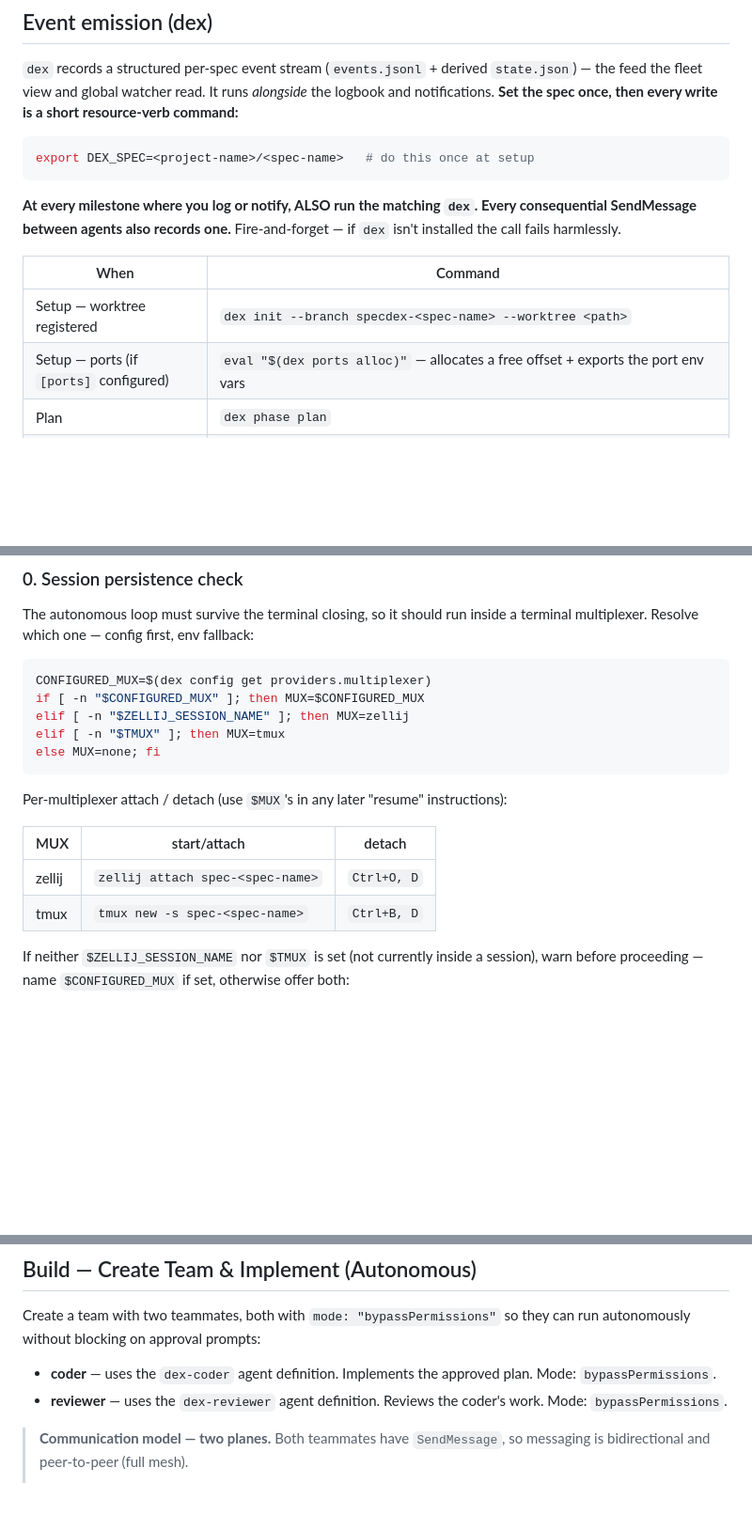
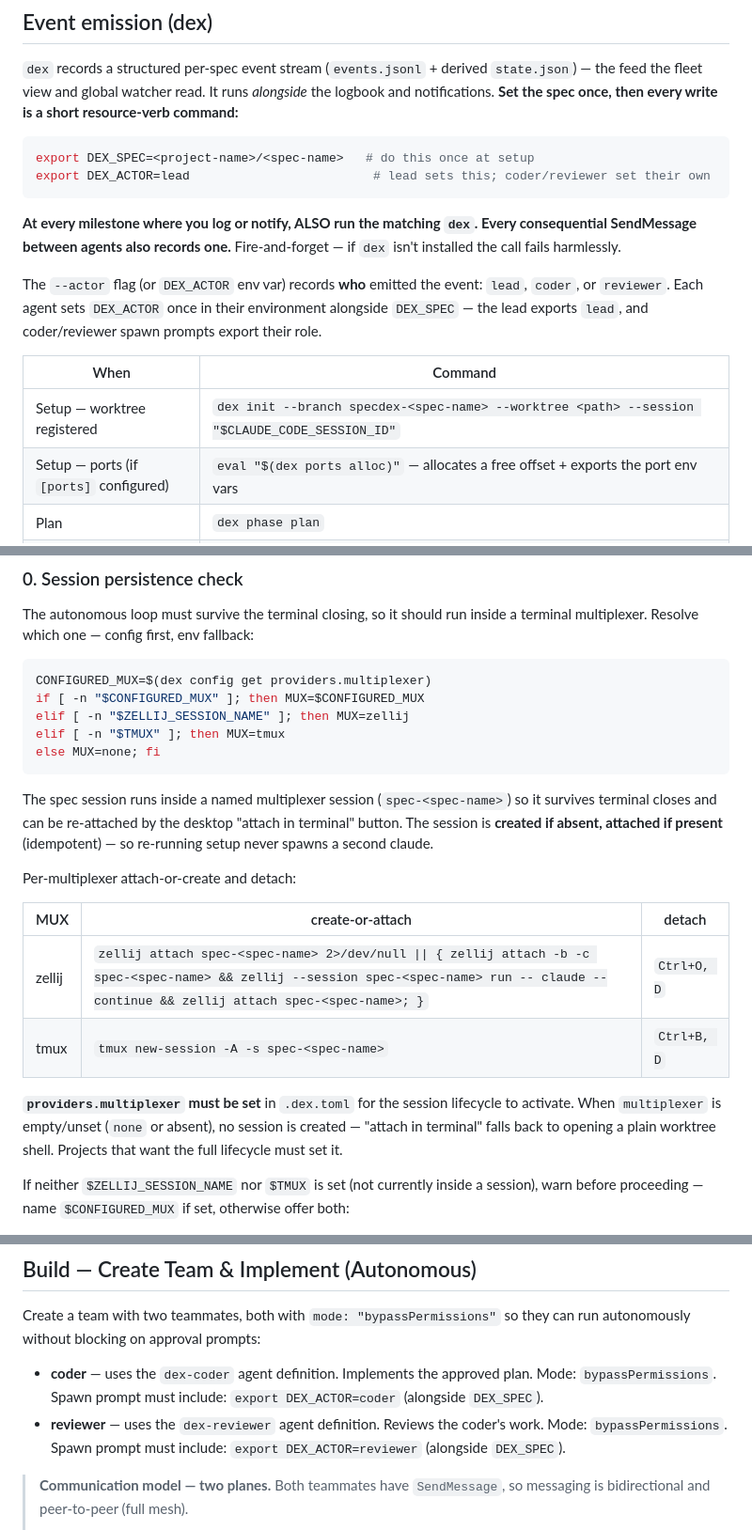
Before and after one commit to andres-ortizl/specdex, a Markdown page: skill/SKILL.md, 3 parts joined by grey strips. Shown at 94% size. GitHub-like rendering; blank space fills up the shorter version.

Commit message:
docs(skill): session lifecycle (claude --resume) + DEX_ACTOR attribution
- Spec A: dex init --session $CLAUDE_CODE_SESSION_ID; attach-or-create per-spec
  mux session; corrected zellij create-or-attach incantation (verified 0.44.3)
- Spec E: lead/coder/reviewer export DEX_ACTOR for event attribution

````diff
--- a/skill/SKILL.md
+++ b/skill/SKILL.md
@@ -120,15 +120,20 @@ resource-verb command:**
 
 ```bash
 export DEX_SPEC=<project-name>/<spec-name>   # do this once at setup
+export DEX_ACTOR=lead                         # lead sets this; coder/reviewer set their own
 ```
 
 **At every milestone where you log or notify, ALSO run the matching `dex`. Every
 consequential SendMessage between agents also records one.** Fire-and-forget — if
 `dex` isn't installed the call fails harmlessly.
 
+The `--actor` flag (or `DEX_ACTOR` env var) records **who** emitted the event: `lead`,
+`coder`, or `reviewer`. Each agent sets `DEX_ACTOR` once in their environment alongside
+`DEX_SPEC` — the lead exports `lead`, and coder/reviewer spawn prompts export their role.
+
 | When | Command |
 |---|---|
-| Setup — worktree registered | `dex init --branch specdex-<spec-name> --worktree <path>` |
+| Setup — worktree registered | `dex init --branch specdex-<spec-name> --worktree <path> --session "$CLAUDE_CODE_SESSION_ID"` |
 | Setup — ports (if `[ports]` configured) | `eval "$(dex ports alloc)"` — allocates a free offset + exports the port env vars |
 | Plan | `dex phase plan` |
 | Implement starts | `dex phase build` |
@@ -215,12 +220,21 @@ elif [ -n "$TMUX" ]; then MUX=tmux
 else MUX=none; fi
 ```
 
-Per-multiplexer attach / detach (use `$MUX`'s in any later "resume" instructions):
+The spec session runs inside a named multiplexer session (`spec-<spec-name>`) so it survives
+terminal closes and can be re-attached by the desktop "attach in terminal" button. The session
+is **created if absent, attached if present** (idempotent) — so re-running setup never spawns
+a second claude.
 
-| MUX | start/attach | detach |
+Per-multiplexer attach-or-create and detach:
+
+| MUX | create-or-attach | detach |
 |---|---|---|
-| zellij | `zellij attach spec-<spec-name>` | `Ctrl+O, D` |
-| tmux | `tmux new -s spec-<spec-name>` | `Ctrl+B, D` |
+| zellij | `zellij attach spec-<spec-name> 2>/dev/null \|\| { zellij attach -b -c spec-<spec-name> && zellij --session spec-<spec-name> run -- claude --continue && zellij attach spec-<spec-name>; }` | `Ctrl+O, D` |
+| tmux | `tmux new-session -A -s spec-<spec-name>` | `Ctrl+B, D` |
+
+**`providers.multiplexer` must be set** in `.dex.toml` for the session lifecycle to activate.
+When `multiplexer` is empty/unset (`none` or absent), no session is created — "attach in terminal"
+falls back to opening a plain worktree shell. Projects that want the full lifecycle must set it.
 
 If neither `$ZELLIJ_SESSION_NAME` nor `$TMUX` is set (not currently inside a session), warn before proceeding — name `$CONFIGURED_MUX` if set, otherwise offer both:
 
@@ -358,8 +372,8 @@ Rules:
 
 Create a team with two teammates, both with `mode: "bypassPermissions"` so they can run autonomously without blocking on approval prompts:
 
-- **coder** — uses the `dex-coder` agent definition. Implements the approved plan. Mode: `bypassPermissions`.
-- **reviewer** — uses the `dex-reviewer` agent definition. Reviews the coder's work. Mode: `bypassPermissions`.
+- **coder** — uses the `dex-coder` agent definition. Implements the approved plan. Mode: `bypassPermissions`. Spawn prompt must include: `export DEX_ACTOR=coder` (alongside `DEX_SPEC`).
+- **reviewer** — uses the `dex-reviewer` agent definition. Reviews the coder's work. Mode: `bypassPermissions`. Spawn prompt must include: `export DEX_ACTOR=reviewer` (alongside `DEX_SPEC`).
 
 > **Communication model — two planes.** Both teammates have `SendMessage`, so messaging is bidirectional and peer-to-peer (full mesh).
 > - **SendMessage = delivery plane** (one-to-one, needs a live recipient). Use it to cut roundtrips: coder/reviewer report to you directly, and the reviewer messages the coder its findings directly (no lead relay). This is the fast lane.
````
